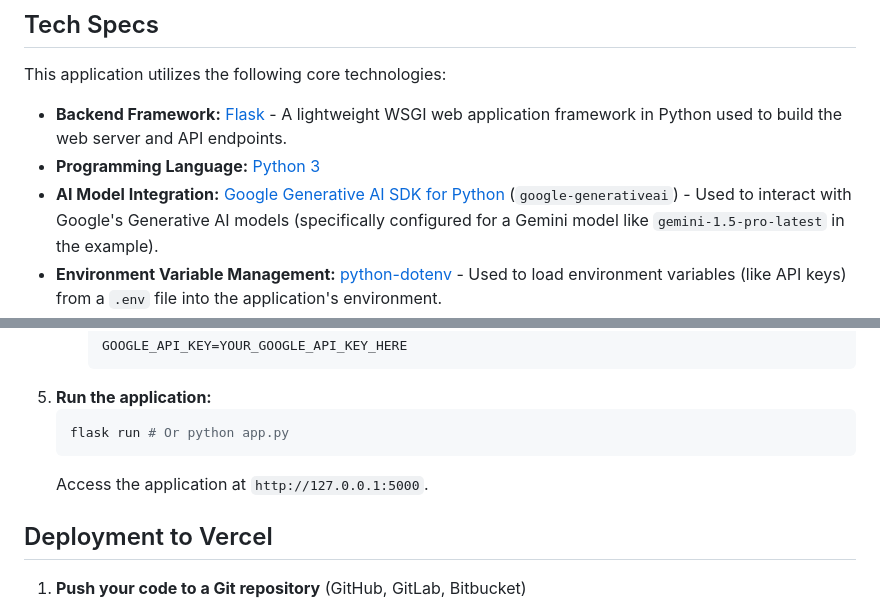
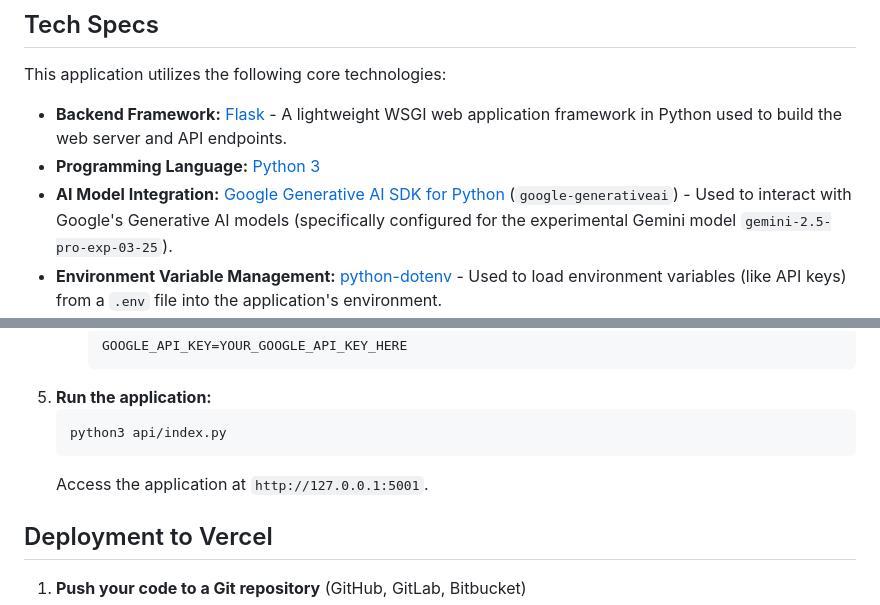
Before and after one commit to synthara-company/ai-chat, a Markdown page: README.md, 2 parts joined by grey strips. Drawn GitHub-style.

````diff
--- a/README.md
+++ b/README.md
@@ -33,7 +33,7 @@ This application utilizes the following core technologies:
 
 *   **Backend Framework:** [Flask](https://flask.palletsprojects.com/) - A lightweight WSGI web application framework in Python used to build the web server and API endpoints.
 *   **Programming Language:** [Python 3](https://www.python.org/)
-*   **AI Model Integration:** [Google Generative AI SDK for Python](https://github.com/google/generative-ai-python) (`google-generativeai`) - Used to interact with Google's Generative AI models (specifically configured for a Gemini model like `gemini-1.5-pro-latest` in the example).
+*   **AI Model Integration:** [Google Generative AI SDK for Python](https://github.com/google/generative-ai-python) (`google-generativeai`) - Used to interact with Google's Generative AI models (specifically configured for the experimental Gemini model `gemini-2.5-pro-exp-03-25`).
 *   **Environment Variable Management:** [python-dotenv](https://github.com/theskumar/python-dotenv) - Used to load environment variables (like API keys) from a `.env` file into the application's environment.
 *   **API Endpoint:**
     *   `/generate` (POST): Accepts a JSON payload with a `prompt` key and returns a JSON response containing the AI-generated text or a predefined response.
@@ -74,9 +74,9 @@ This application utilizes the following core technologies:
         ```
 5.  **Run the application:**
     ```bash
-    flask run # Or python app.py
+    python3 api/index.py
     ```
-    Access the application at `http://127.0.0.1:5000`.
+    Access the application at `http://127.0.0.1:5001`.
 
 ## Deployment to Vercel
 
````
Also changed, not shown: other parts of README.md (+82 -3 lines), public/og-image.png, 4 other files.
